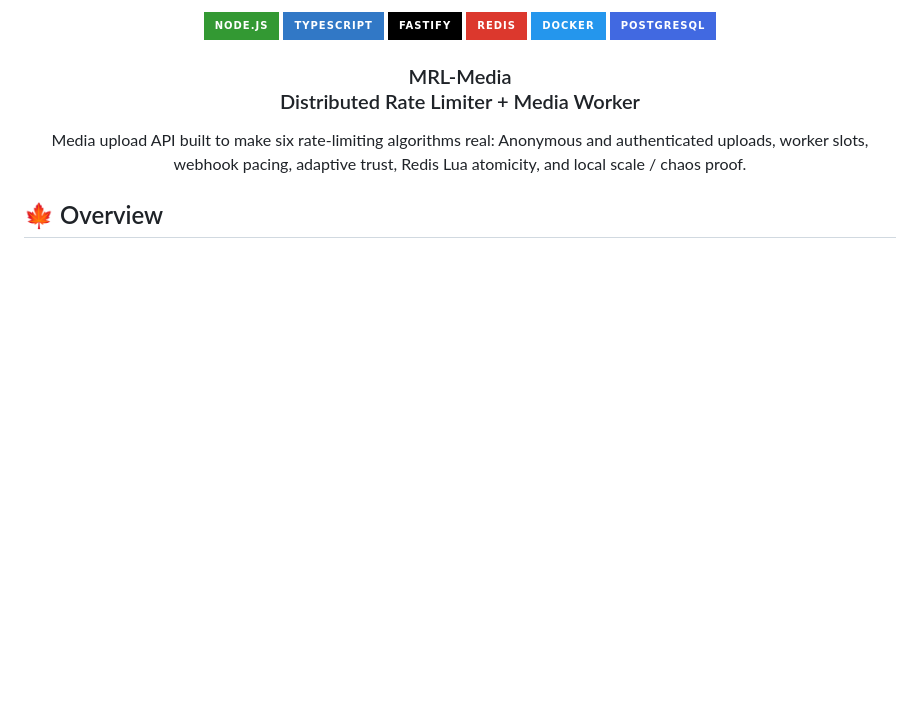
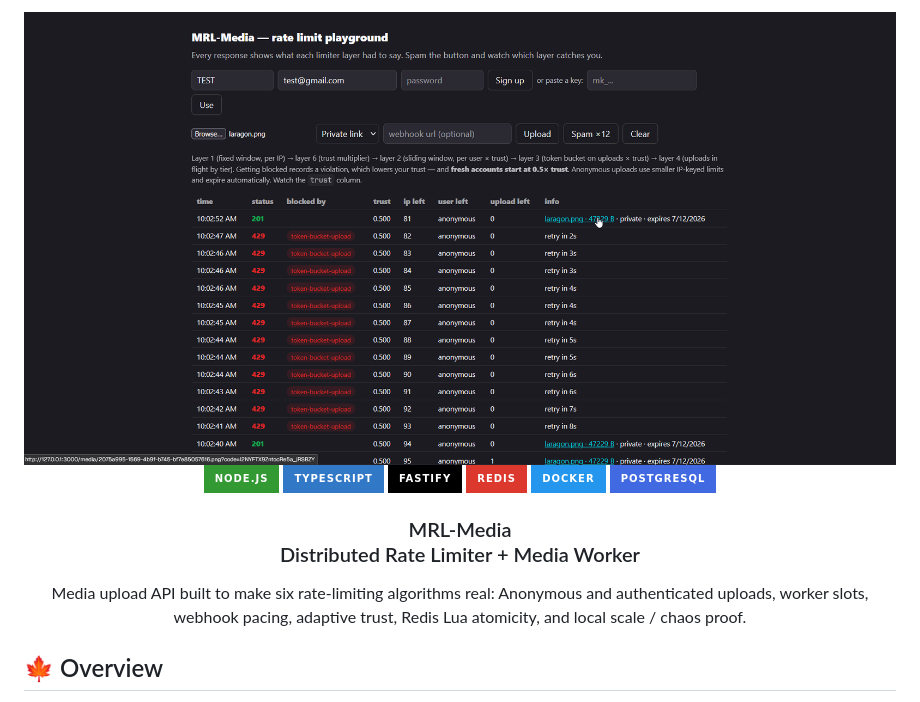
Before and after one commit to Eshan05/MRL-Media, a Markdown page: README.md, the part around the change. Rendered like a GitHub page; pictures changed too: docs/images/Initial.png (added); badges without logos; blank space fills up the shorter version.

```diff
--- a/README.md
+++ b/README.md
@@ -1,4 +1,6 @@
 <div align="center">
+  <img src="docs/images/Initial.png" alt="MRL-Media logo" />
+
   <br />
   <div>
     <img src="https://img.shields.io/badge/-Node.js-111827?style=for-the-badge&logo=node.js&logoColor=white&color=339933" alt="nodejs" />
```
